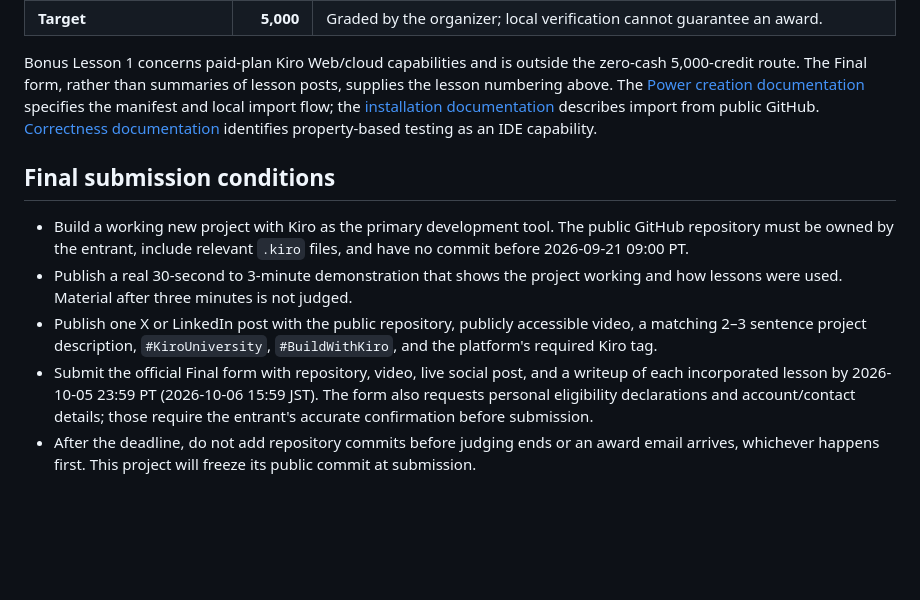
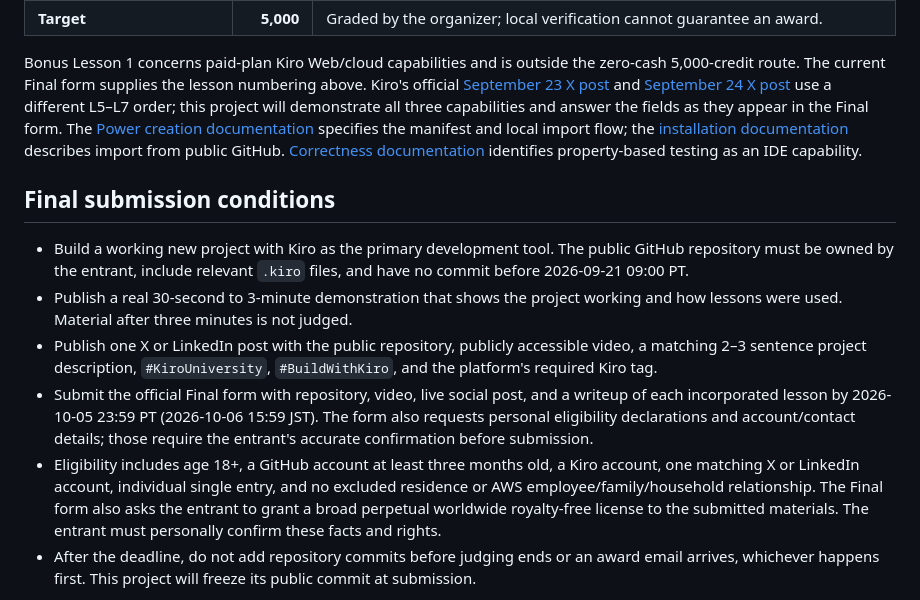
Before and after one commit to QianQIUlp/handoffcheck-kiro-2026, a Markdown page: docs/challenge-map.md, the part around the change. Rendered like a GitHub page; blank space fills up the shorter version.

Commit message:
Clarify challenge submission requirements

```diff
--- a/docs/challenge-map.md
+++ b/docs/challenge-map.md
@@ -17,7 +17,7 @@ This map records the challenge requirements for HandoffCheck. It is a build chec
 | Free Bonus Lesson 2: Package a Kiro power | 250 | Packaged Power with `plugin.json` and any needed skills/resources/MCP, a public GitHub URL to its `plugin.json`, and installation from the published location. |
 | **Target** | **5,000** | Graded by the organizer; local verification cannot guarantee an award. |
 
-Bonus Lesson 1 concerns paid-plan Kiro Web/cloud capabilities and is outside the zero-cash 5,000-credit route. The Final form, rather than summaries of lesson posts, supplies the lesson numbering above. The [Power creation documentation](https://kiro.dev/docs/powers/create/) specifies the manifest and local import flow; the [installation documentation](https://kiro.dev/docs/powers/installation/) describes import from public GitHub. [Correctness documentation](https://kiro.dev/docs/specs/correctness/) identifies property-based testing as an IDE capability.
+Bonus Lesson 1 concerns paid-plan Kiro Web/cloud capabilities and is outside the zero-cash 5,000-credit route. The current Final form supplies the lesson numbering above. Kiro's official [September 23 X post](https://x.com/kirodotdev/status/2102842943933448356) and [September 24 X post](https://x.com/kirodotdev/status/2103152492234072502) use a different L5–L7 order; this project will demonstrate all three capabilities and answer the fields as they appear in the Final form. The [Power creation documentation](https://kiro.dev/docs/powers/create/) specifies the manifest and local import flow; the [installation documentation](https://kiro.dev/docs/powers/installation/) describes import from public GitHub. [Correctness documentation](https://kiro.dev/docs/specs/correctness/) identifies property-based testing as an IDE capability.
 
 ## Final submission conditions
 
@@ -25,6 +25,7 @@ Bonus Lesson 1 concerns paid-plan Kiro Web/cloud capabilities and is outside the
 - Publish a real 30-second to 3-minute demonstration that shows the project working and how lessons were used. Material after three minutes is not judged.
 - Publish one X or LinkedIn post with the public repository, publicly accessible video, a matching 2–3 sentence project description, `#KiroUniversity`, `#BuildWithKiro`, and the platform's required Kiro tag.
 - Submit the official Final form with repository, video, live social post, and a writeup of each incorporated lesson by 2026-10-05 23:59 PT (2026-10-06 15:59 JST). The form also requests personal eligibility declarations and account/contact details; those require the entrant's accurate confirmation before submission.
+- Eligibility includes age 18+, a GitHub account at least three months old, a Kiro account, one matching X or LinkedIn account, individual single entry, and no excluded residence or AWS employee/family/household relationship. The Final form also asks the entrant to grant a broad perpetual worldwide royalty-free license to the submitted materials. The entrant must personally confirm these facts and rights.
 - After the deadline, do not add repository commits before judging ends or an award email arrives, whichever happens first. This project will freeze its public commit at submission.
 
 See the [official terms](https://kiro.dev/2026/university/terms/) for eligibility, disqualification, award, and redemption rules. Public release and Final submission remain pending separate authorization and actual working evidence.
```
